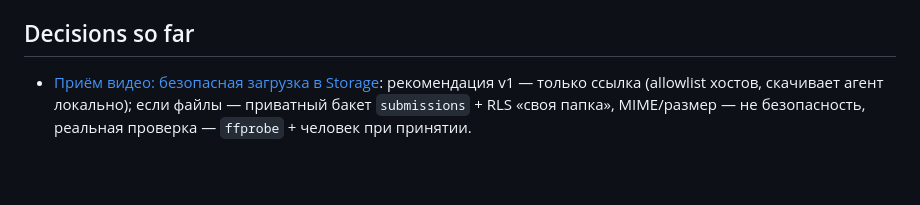
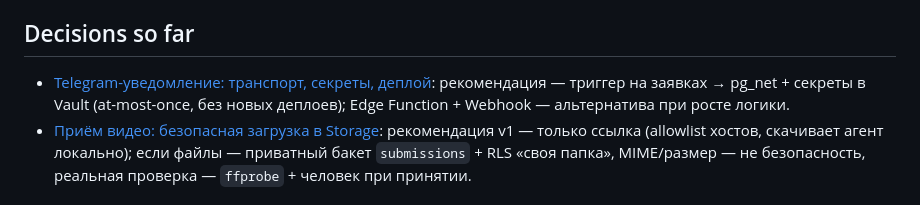
Before and after one commit to AlysQueZone/AlysQueZone.github.io, a Markdown page: scratch/suggest-greeting/map.md, the part around the change. Rendered like a GitHub page; blank space fills up the shorter version.

Commit message:
Research: Telegram-уведомление — pg_net + Vault, без новых деплоев

```diff
--- a/scratch/suggest-greeting/map.md
+++ b/scratch/suggest-greeting/map.md
@@ -16,6 +16,7 @@
 
 <!-- индекс: одна строка на закрытый тикет -->
 
+- [Telegram-уведомление: транспорт, секреты, деплой](issues/01-telegram-transport.md): рекомендация — триггер на заявках → pg_net + секреты в Vault (at-most-once, без новых деплоев); Edge Function + Webhook — альтернатива при росте логики.
 - [Приём видео: безопасная загрузка в Storage](issues/02-video-upload-safety.md): рекомендация v1 — только ссылка (allowlist хостов, скачивает агент локально); если файлы — приватный бакет `submissions` + RLS «своя папка», MIME/размер — не безопасность, реальная проверка — `ffprobe` + человек при принятии.
 
 ## Not yet specified
```
Also changed, not shown: 2 other files.
